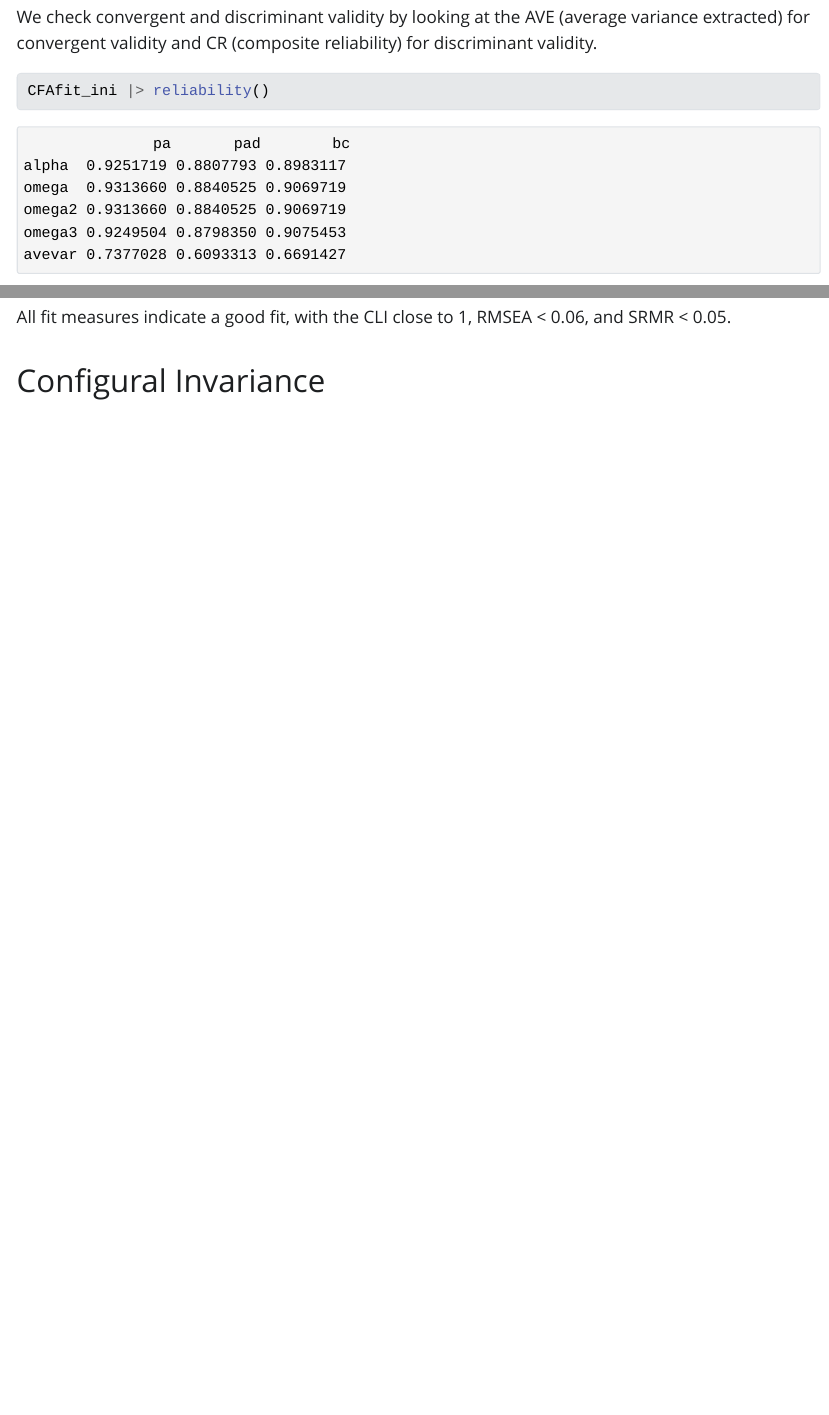
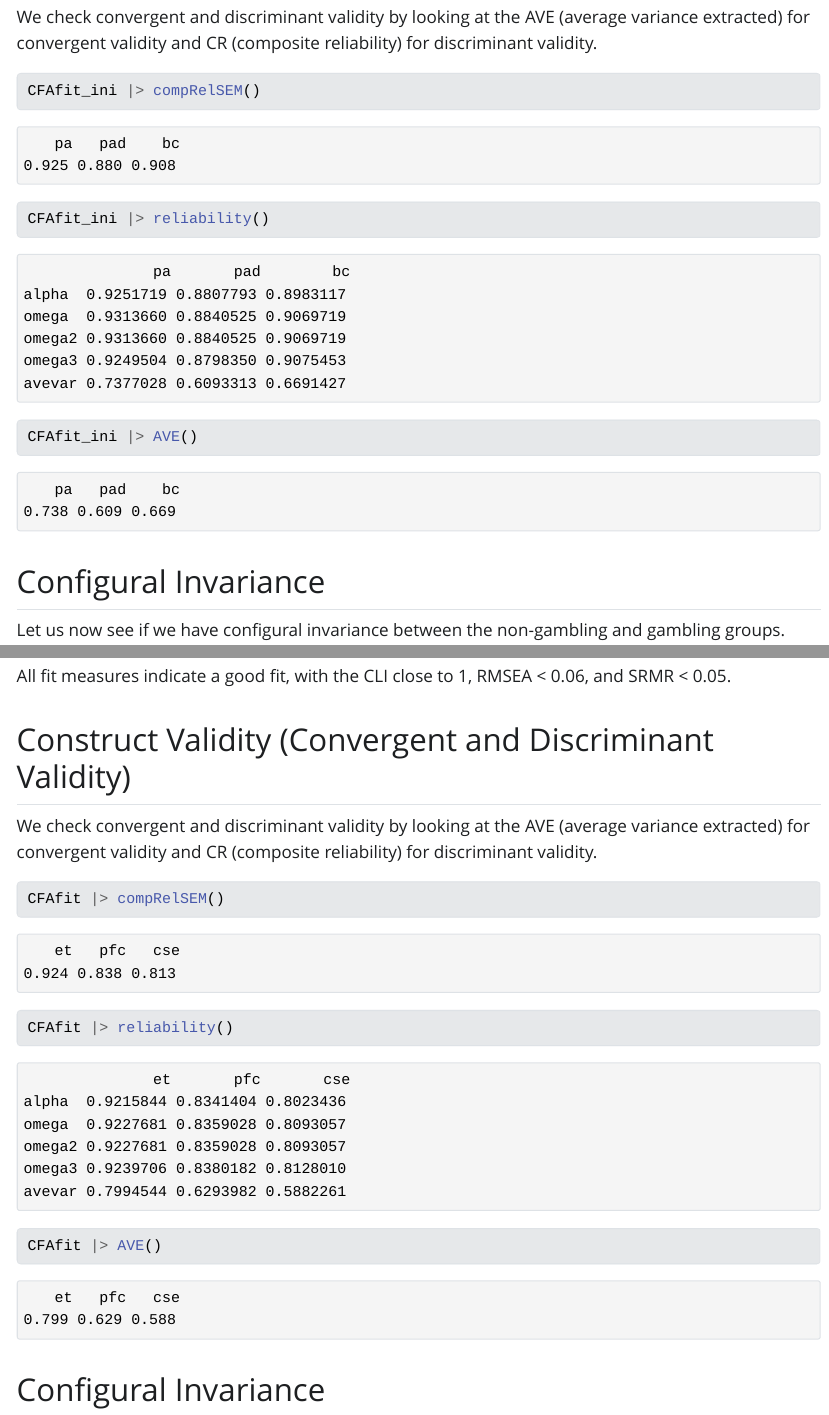
Before and after one commit to MiguelFudolig/GamblingAddiction, a Quarto document (GamblingAddiction_InstrumentValidation.qmd): the page in a window 1100 px wide, from 5130 px down, and a second part further down, joined at a grey line. The pictures show the output file GamblingAddiction_InstrumentValidation.html that the author committed with the source, opened offline; Quarto's library style sheets are replaced by a plain one without menus; long lines of code are wrapped.

Commit message:
Added composite reliability, AVE, and alpha for both initiation and sustenance to quitting gambling.

````diff
--- a/GamblingAddiction_InstrumentValidation.qmd
+++ b/GamblingAddiction_InstrumentValidation.qmd
@@ -83,7 +83,10 @@ We check convergent and discriminant validity by looking at the AVE (average var
 
 ```{r,validity}
 
+
+CFAfit_ini |> compRelSEM()
 CFAfit_ini |> reliability()
+CFAfit_ini |> AVE()
 ```
 
 ## Configural Invariance
@@ -160,6 +163,18 @@ CFAfit |> summary(fit.measures=T)
 
 All fit measures indicate a good fit, with the CLI close to 1, RMSEA < 0.06, and SRMR < 0.05.
 
+## Construct Validity (Convergent and Discriminant Validity)
+
+We check convergent and discriminant validity by looking at the AVE (average variance extracted) for convergent validity and CR (composite reliability) for discriminant validity.
+
+```{r,validitysus}
+
+CFAfit |> compRelSEM()
+CFAfit |> reliability()
+CFAfit |> AVE()
+
+```
+
 ## Configural Invariance
 
 Let us now see if we have configural invariance between the non-gambling and gambling groups.
````
Also changed, not shown: GamblingAddiction_InstrumentValidation.html.
